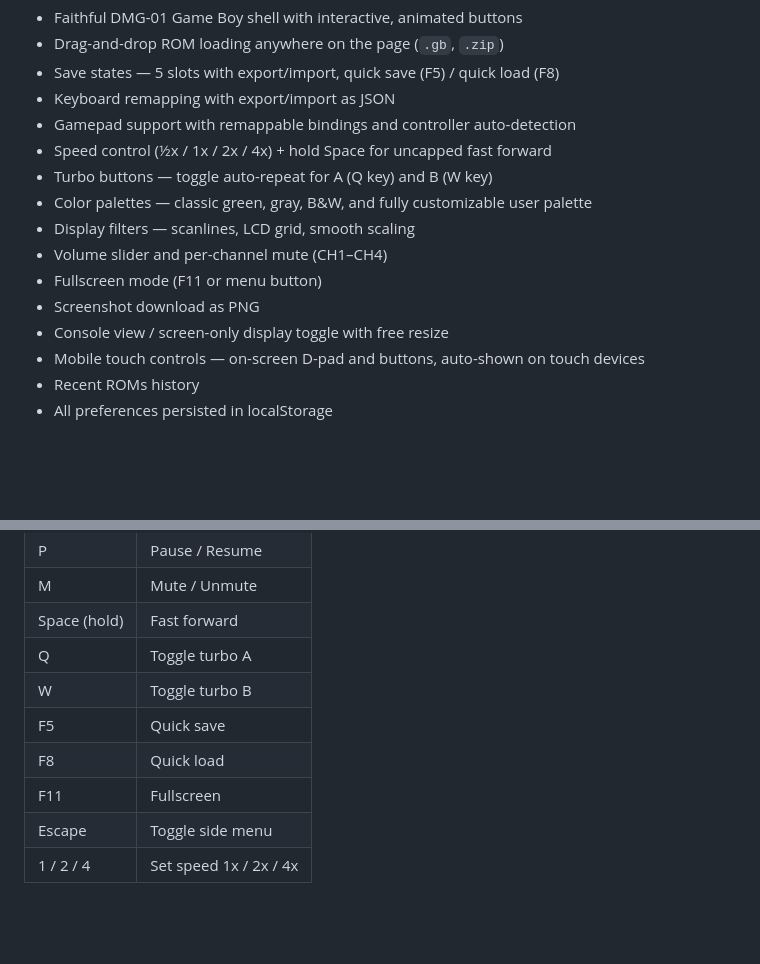
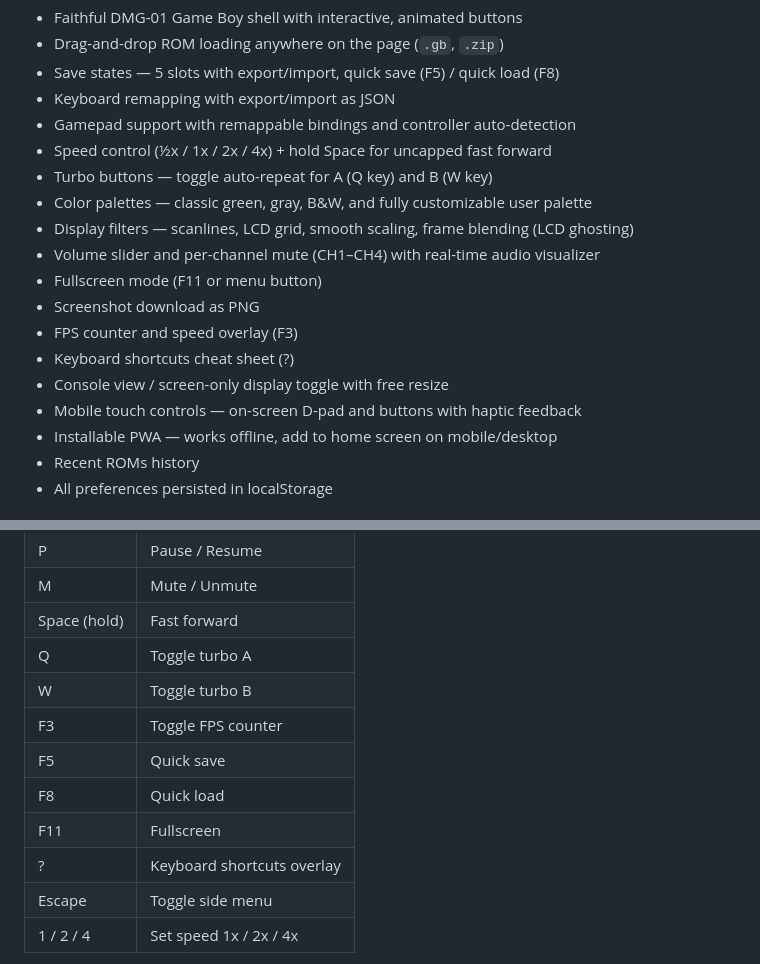
Before and after one commit to Baptiste-lg/RUGB, a Markdown page: README.md, 2 parts joined by grey strips. GitHub-like rendering; blank space fills up the shorter version.

Commit message:
[DOC] Update README with PWA, haptic, frame blending, audio viz, FPS counter, shortcuts

```diff
--- a/README.md
+++ b/README.md
@@ -28,12 +28,15 @@ A Game Boy (DMG) emulator written in Rust, compiled to WebAssembly, playable in
 - Speed control (½x / 1x / 2x / 4x) + hold Space for uncapped fast forward
 - Turbo buttons — toggle auto-repeat for A (Q key) and B (W key)
 - Color palettes — classic green, gray, B&W, and fully customizable user palette
-- Display filters — scanlines, LCD grid, smooth scaling
-- Volume slider and per-channel mute (CH1–CH4)
+- Display filters — scanlines, LCD grid, smooth scaling, frame blending (LCD ghosting)
+- Volume slider and per-channel mute (CH1–CH4) with real-time audio visualizer
 - Fullscreen mode (F11 or menu button)
 - Screenshot download as PNG
+- FPS counter and speed overlay (F3)
+- Keyboard shortcuts cheat sheet (?)
 - Console view / screen-only display toggle with free resize
-- Mobile touch controls — on-screen D-pad and buttons, auto-shown on touch devices
+- Mobile touch controls — on-screen D-pad and buttons with haptic feedback
+- Installable PWA — works offline, add to home screen on mobile/desktop
 - Recent ROMs history
 - All preferences persisted in localStorage
 
@@ -101,9 +104,11 @@ Then open `http://localhost:8080` and load a `.gb` ROM file.
 | Space (hold) | Fast forward |
 | Q | Toggle turbo A |
 | W | Toggle turbo B |
+| F3 | Toggle FPS counter |
 | F5 | Quick save |
 | F8 | Quick load |
 | F11 | Fullscreen |
+| ? | Keyboard shortcuts overlay |
 | Escape | Toggle side menu |
 | 1 / 2 / 4 | Set speed 1x / 2x / 4x |
 
```
